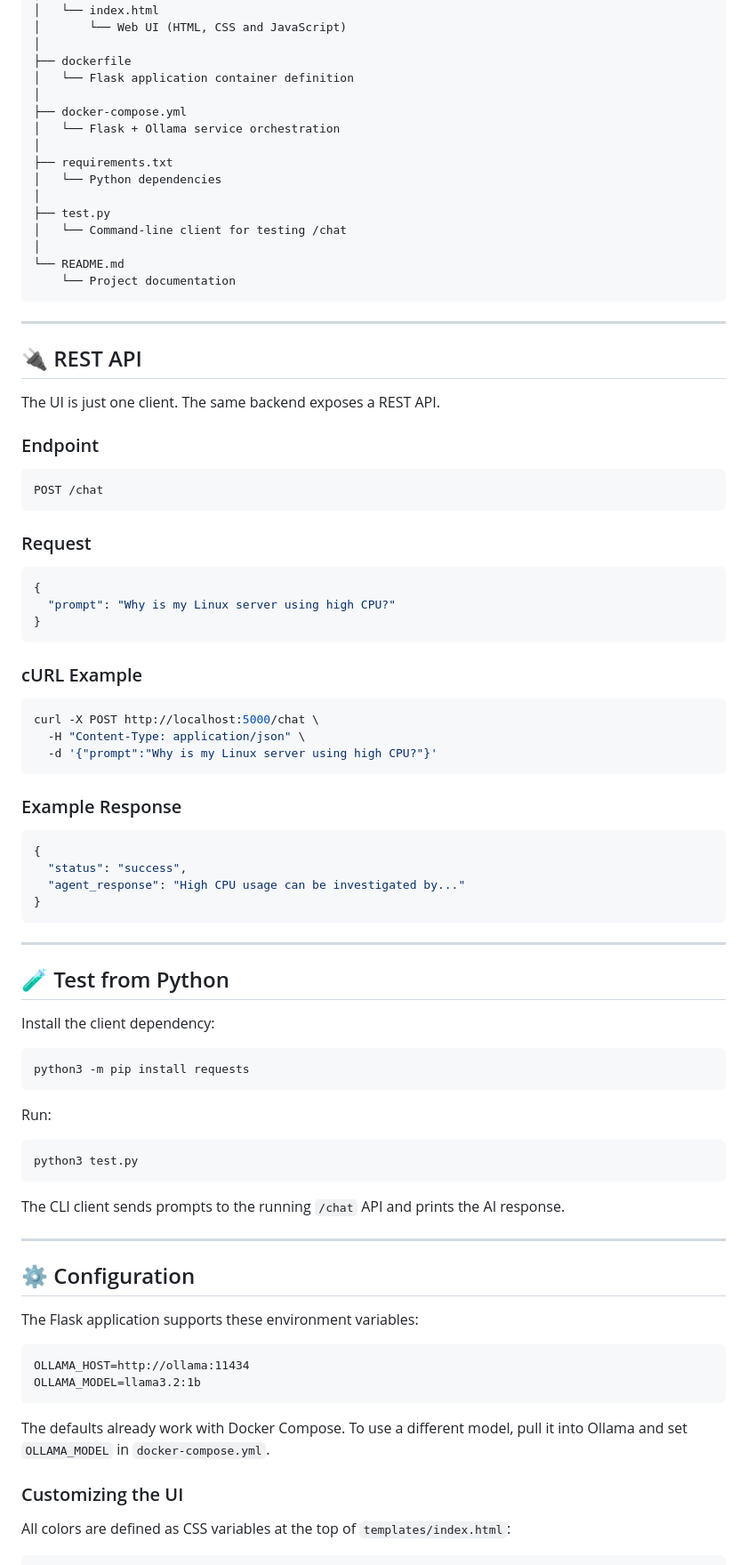
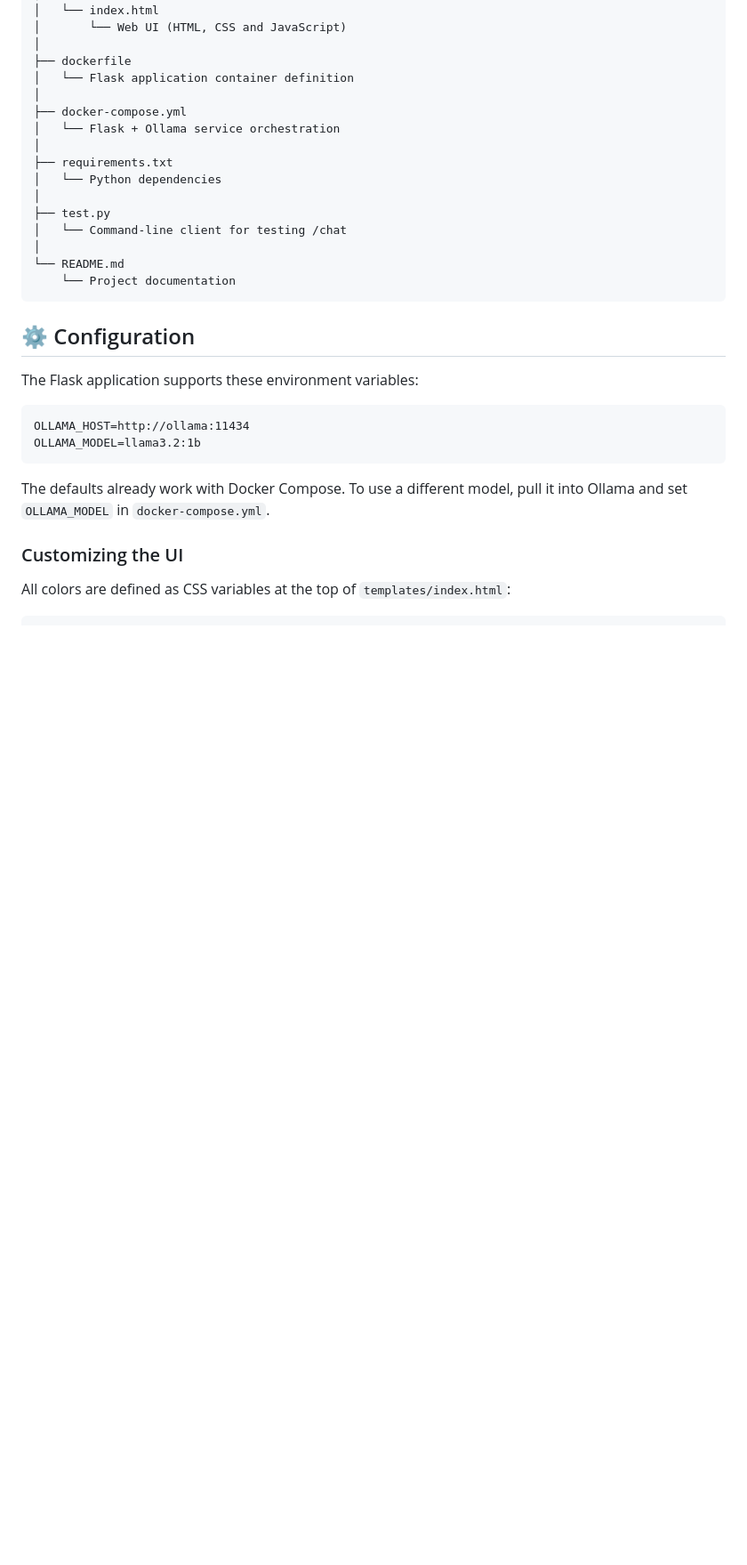
Before and after one commit to OzairKhan1/ProJects-Portfolio, a Markdown page: 3-AegisOps_AI_SRE_Agent/README.md, the part around the change. Shown at 89% size. Drawn GitHub-style; blank space fills up the shorter version.

Commit message:
Remove REST API and Python test sections from README
Removed REST API documentation and Python test instructions from README.

````diff
--- a/3-AegisOps_AI_SRE_Agent/README.md
+++ b/3-AegisOps_AI_SRE_Agent/README.md
@@ -160,63 +160,6 @@ The backend serves the UI with Flask's `render_template("index.html")`, so the i
     └── Project documentation
 ```
 
----
-
-## 🔌 REST API
-
-The UI is just one client. The same backend exposes a REST API.
-
-### Endpoint
-
-```text
-POST /chat
-```
-
-### Request
-
-```json
-{
-  "prompt": "Why is my Linux server using high CPU?"
-}
-```
-
-### cURL Example
-
-```bash
-curl -X POST http://localhost:5000/chat \
-  -H "Content-Type: application/json" \
-  -d '{"prompt":"Why is my Linux server using high CPU?"}'
-```
-
-### Example Response
-
-```json
-{
-  "status": "success",
-  "agent_response": "High CPU usage can be investigated by..."
-}
-```
-
----
-
-## 🧪 Test from Python
-
-Install the client dependency:
-
-```bash
-python3 -m pip install requests
-```
-
-Run:
-
-```bash
-python3 test.py
-```
-
-The CLI client sends prompts to the running `/chat` API and prints the AI response.
-
----
-
 ## ⚙️ Configuration
 
 The Flask application supports these environment variables:
````
